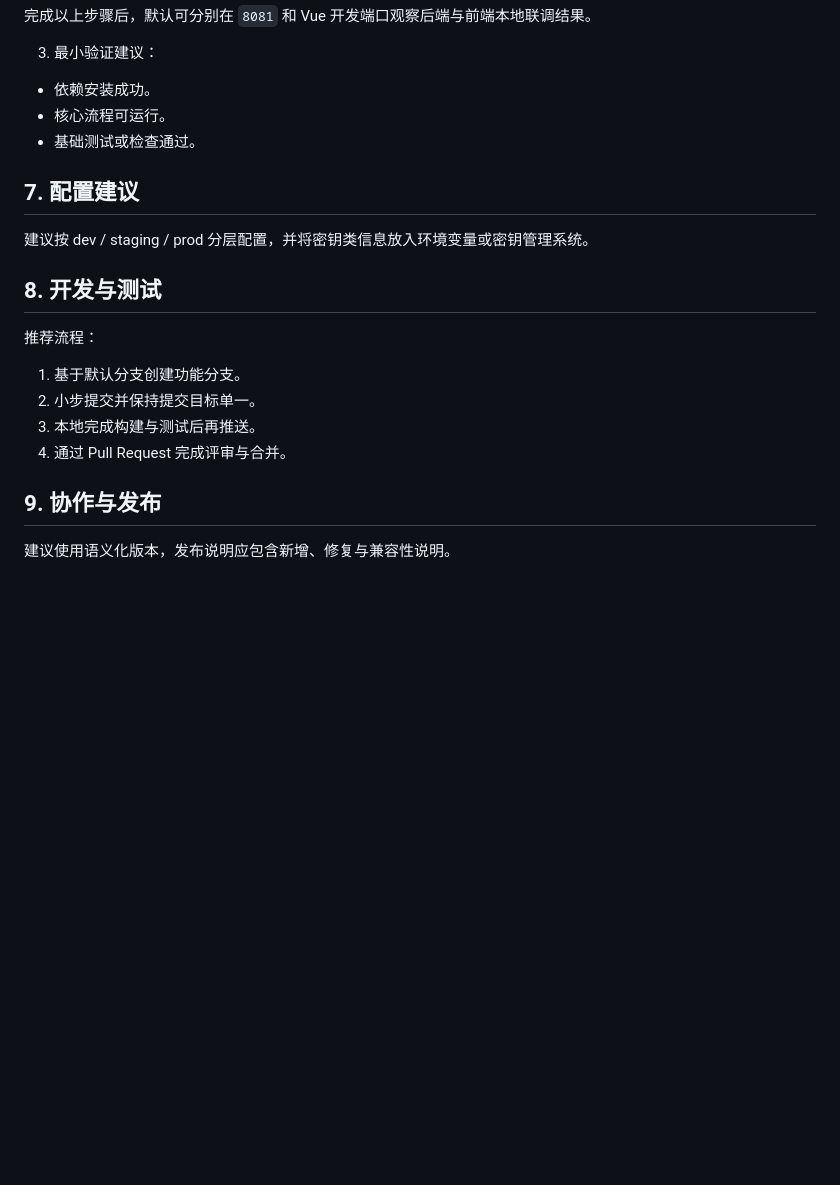
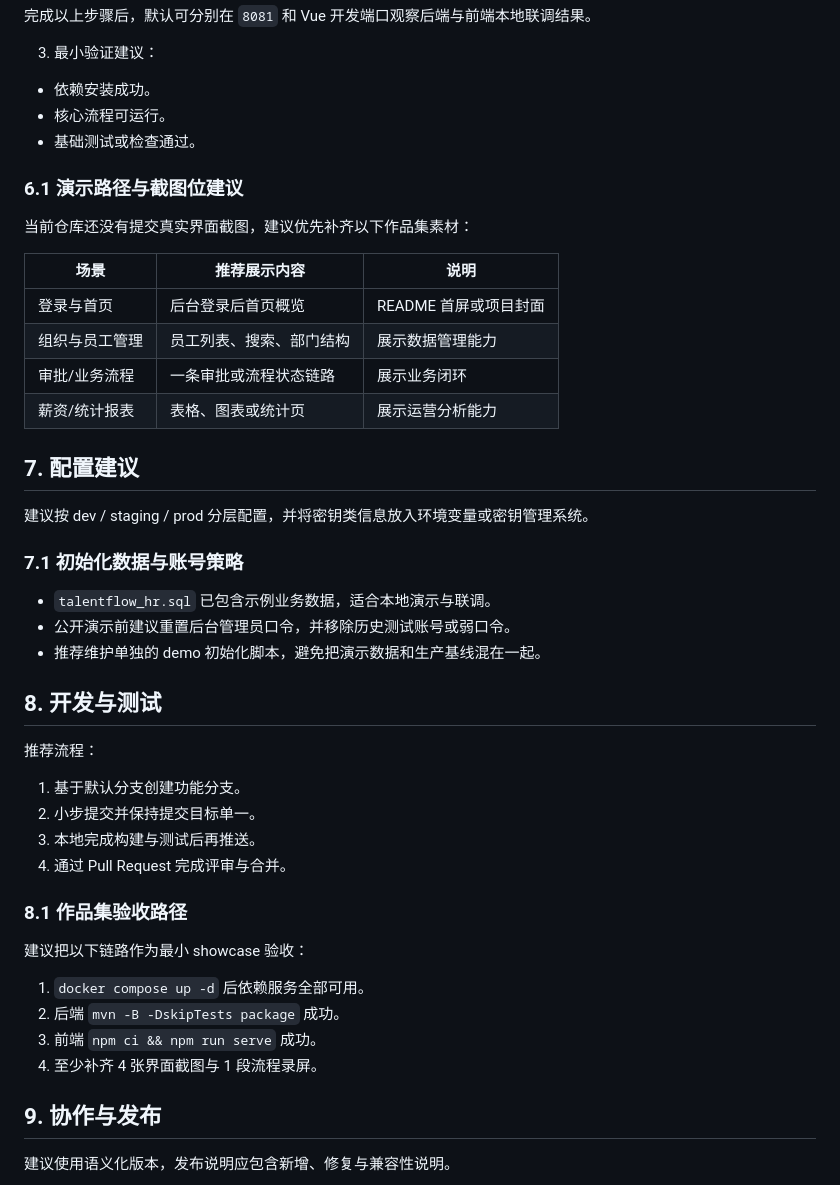
Before and after one commit to however-yir/talentflow-hr, a Markdown page: README.md, the part around the change. Drawn GitHub-style; blank space fills up the shorter version.

Commit message:
Add showcase capture and demo guidance

```diff
--- a/README.md
+++ b/README.md
@@ -115,9 +115,26 @@ npm run serve
 - 核心流程可运行。
 - 基础测试或检查通过。
 
+### 6.1 演示路径与截图位建议
+
+当前仓库还没有提交真实界面截图，建议优先补齐以下作品集素材：
+
+| 场景 | 推荐展示内容 | 说明 |
+|---|---|---|
+| 登录与首页 | 后台登录后首页概览 | README 首屏或项目封面 |
+| 组织与员工管理 | 员工列表、搜索、部门结构 | 展示数据管理能力 |
+| 审批/业务流程 | 一条审批或流程状态链路 | 展示业务闭环 |
+| 薪资/统计报表 | 表格、图表或统计页 | 展示运营分析能力 |
+
 ## 7. 配置建议
 
 建议按 dev / staging / prod 分层配置，并将密钥类信息放入环境变量或密钥管理系统。
+
+### 7.1 初始化数据与账号策略
+
+- `talentflow_hr.sql` 已包含示例业务数据，适合本地演示与联调。
+- 公开演示前建议重置后台管理员口令，并移除历史测试账号或弱口令。
+- 推荐维护单独的 demo 初始化脚本，避免把演示数据和生产基线混在一起。
 
 ## 8. 开发与测试
 
@@ -127,6 +144,15 @@ npm run serve
 2. 小步提交并保持提交目标单一。
 3. 本地完成构建与测试后再推送。
 4. 通过 Pull Request 完成评审与合并。
+
+### 8.1 作品集验收路径
+
+建议把以下链路作为最小 showcase 验收：
+
+1. `docker compose up -d` 后依赖服务全部可用。
+2. 后端 `mvn -B -DskipTests package` 成功。
+3. 前端 `npm ci && npm run serve` 成功。
+4. 至少补齐 4 张界面截图与 1 段流程录屏。
 
 ## 9. 协作与发布
 
```
